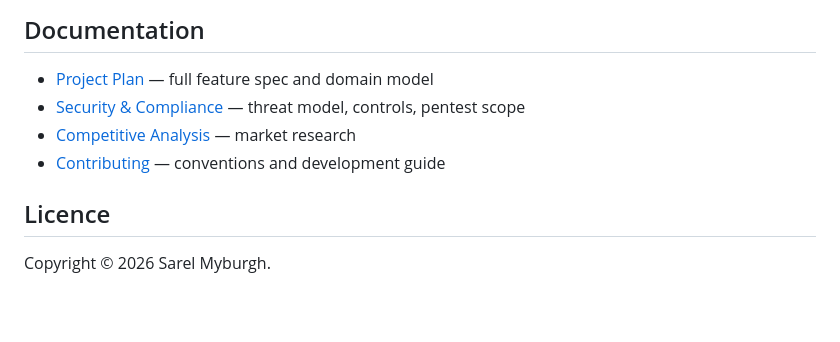
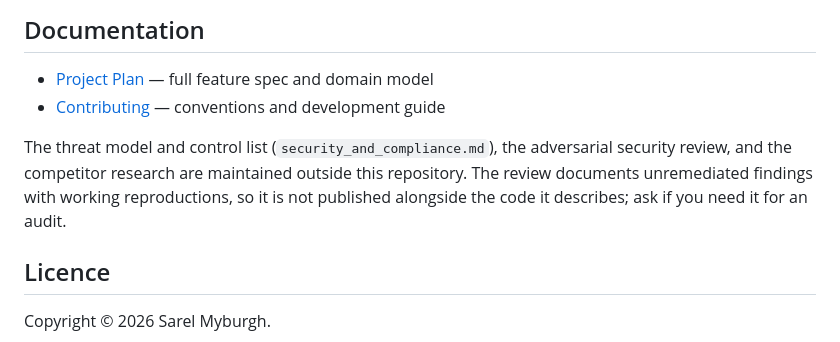
Before and after one commit to sarel-myburgh/BokyDojo, a Markdown page: README.md, the part around the change. GitHub-like rendering; blank space fills up the shorter version.

```diff
--- a/README.md
+++ b/README.md
@@ -65,9 +65,13 @@ tests/        — pytest test suite
 ## Documentation
 
 - [Project Plan](project_plan.md) — full feature spec and domain model
-- [Security & Compliance](security_and_compliance.md) — threat model, controls, pentest scope
-- [Competitive Analysis](competitive_analysis.md) — market research
 - [Contributing](CONTRIBUTING.md) — conventions and development guide
+
+The threat model and control list (`security_and_compliance.md`), the adversarial
+security review, and the competitor research are maintained outside this
+repository. The review documents unremediated findings with working
+reproductions, so it is not published alongside the code it describes; ask if you
+need it for an audit.
 
 ## Licence
 
```
Also changed, not shown: TODO.md (+8 -1 lines).
